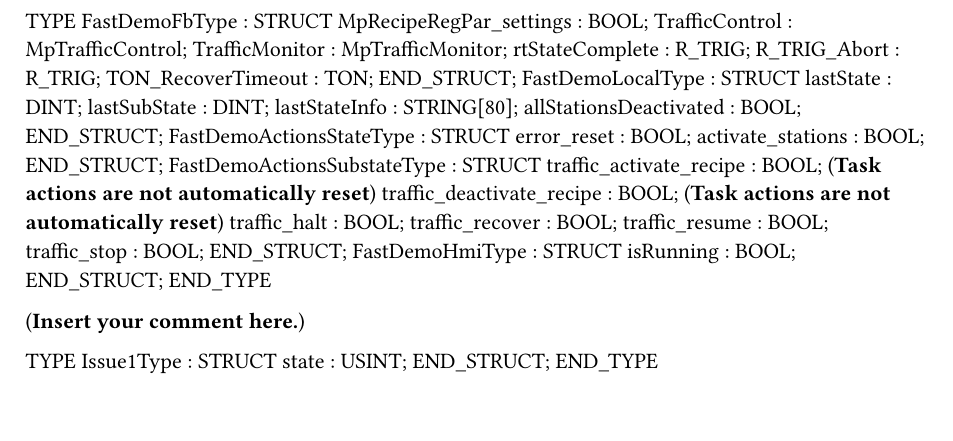
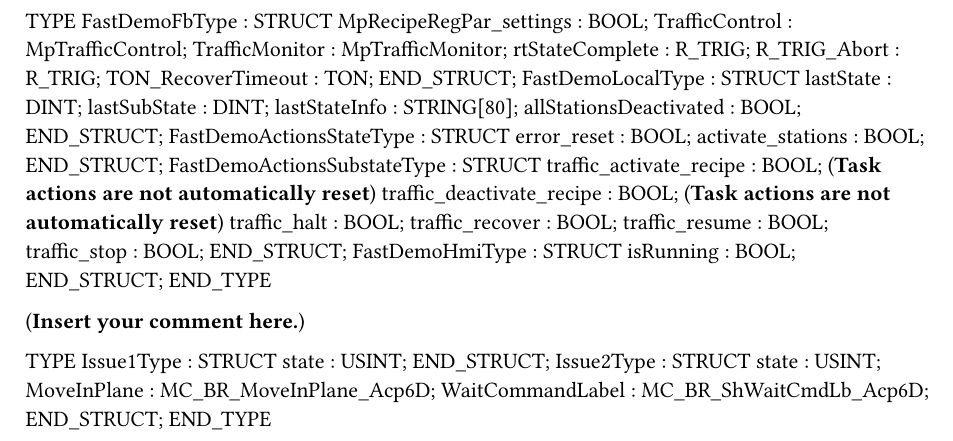
Before and after one commit to JiiPeeBR/acopos6d-issues, a Typst document (Logical/src/FastDemo/FastDemo/local.typ): part of the page, cut so that both start at the same text. Compiled offline with Typst 0.15.

Commit message:
Issue 2 - Wait Command Label added

```diff
--- a/Logical/src/FastDemo/FastDemo/local.typ
+++ b/Logical/src/FastDemo/FastDemo/local.typ
@@ -37,4 +37,9 @@ TYPE
 	Issue1Type : 	STRUCT
 		state : USINT;
 	END_STRUCT;
+	Issue2Type : 	STRUCT
+		state : USINT;
+		MoveInPlane : MC_BR_MoveInPlane_Acp6D;
+		WaitCommandLabel : MC_BR_ShWaitCmdLb_Acp6D;
+	END_STRUCT;
 END_TYPE
```
Also changed, not shown: 3 other files.
